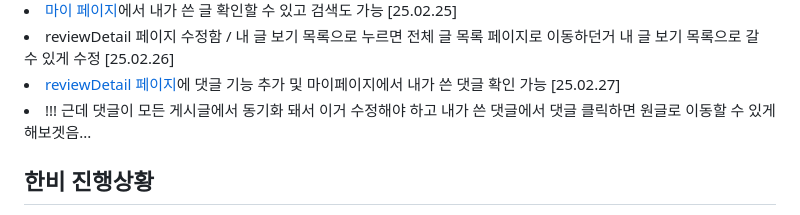
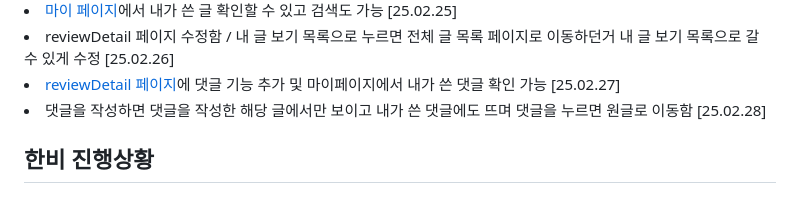
Before and after one commit to ldr7xIor/JSTour, a Markdown page: README.md, the part around the change. GitHub-like rendering.

```diff
--- a/README.md
+++ b/README.md
@@ -33,7 +33,7 @@
   <li><a href="myPage" class="page">마이 페이지</a>에서 내가 쓴 글 확인할 수 있고 검색도 가능 [25.02.25]</li>
   <li>reviewDetail 페이지 수정함 / 내 글 보기 목록으로 누르면 전체 글 목록 페이지로 이동하던거 내 글 보기 목록으로 갈 수 있게 수정 [25.02.26]</li>
   <li><a href="Local" class="page">reviewDetail 페이지</a>에 댓글 기능 추가 및 마이페이지에서 내가 쓴 댓글 확인 가능 [25.02.27]</li>
-  <li>!!! 근데 댓글이 모든 게시글에서 동기화 돼서 이거 수정해야 하고 내가 쓴 댓글에서 댓글 클릭하면 원글로 이동할 수 있게 해보겟음...</li>
+  <li>댓글을 작성하면 댓글을 작성한 해당 글에서만 보이고 내가 쓴 댓글에도 뜨며 댓글을 누르면 원글로 이동함 [25.02.28]</li>
 </ur>
 
 ## 한비 진행상황
```
